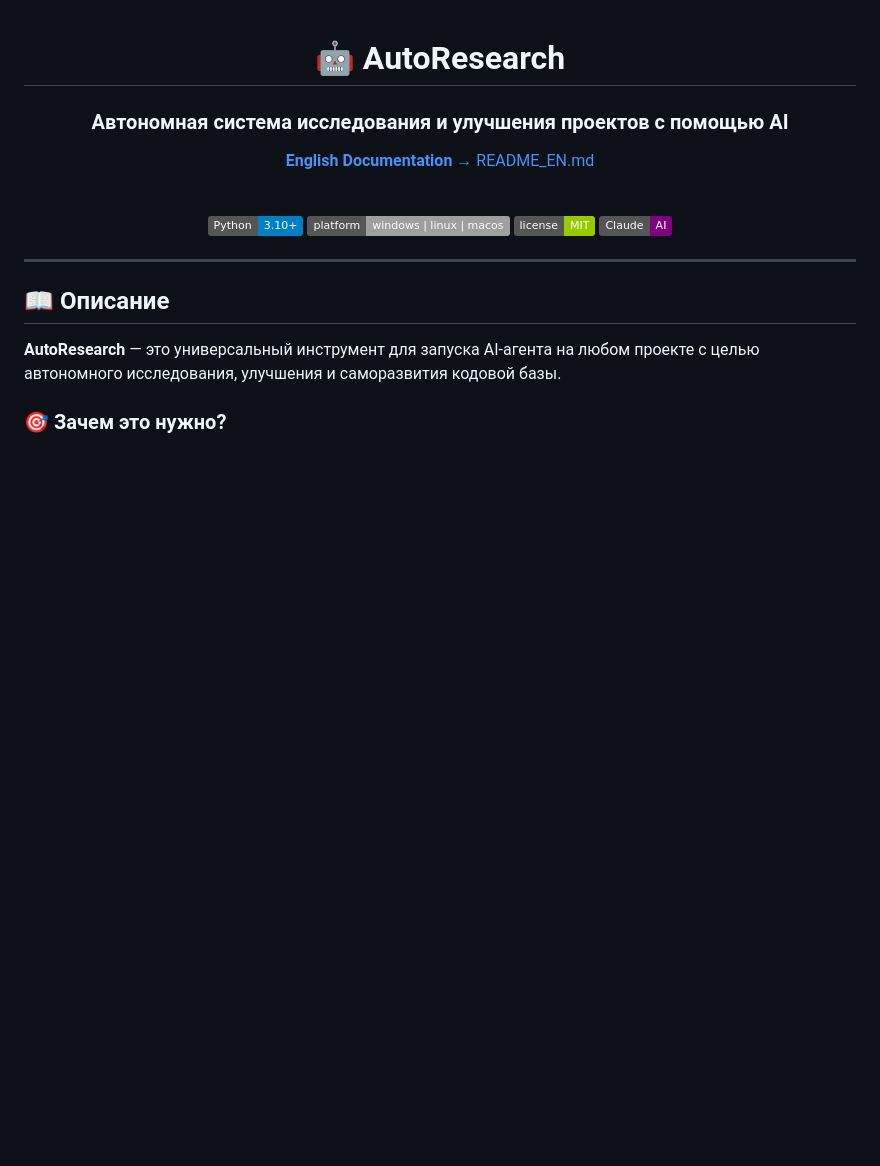
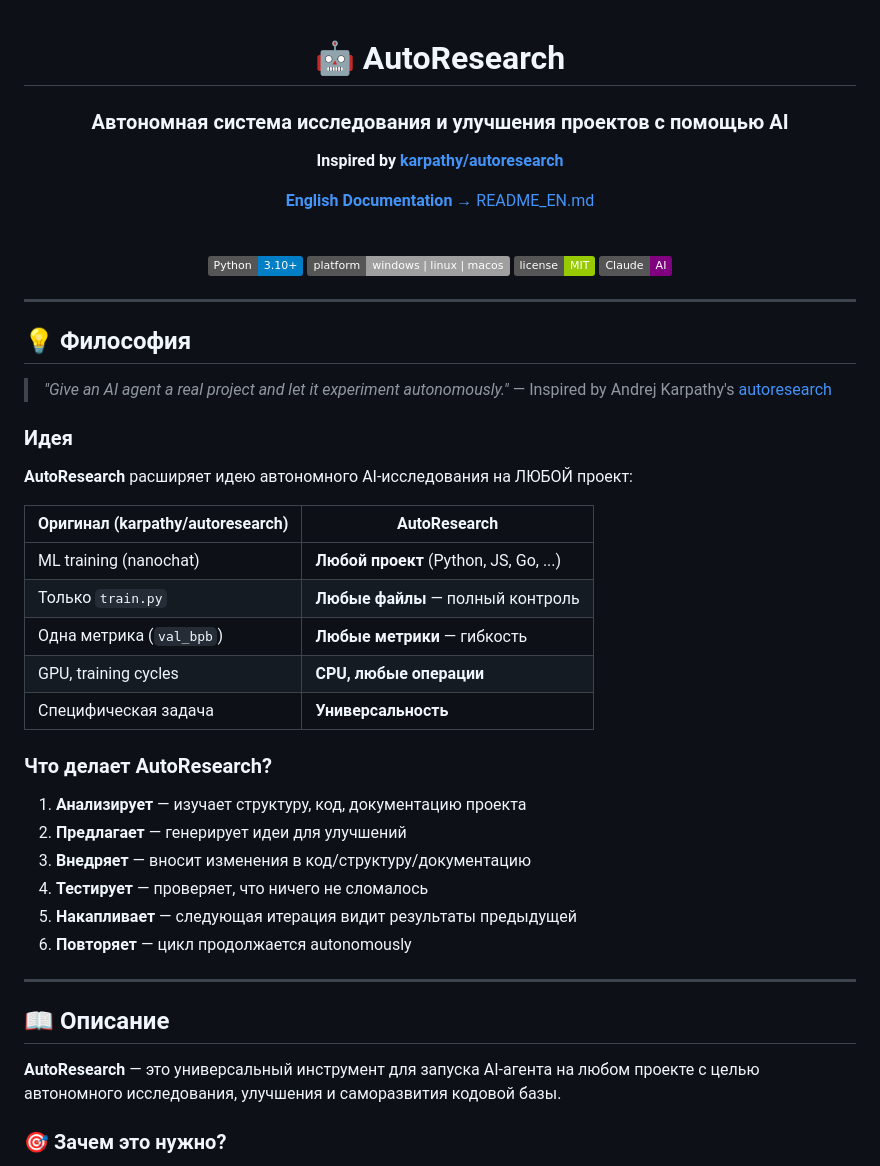
Before and after one commit to Liflex/ProjectEvolve, a Markdown page: README.md, the part around one of its changes. Rendered like a GitHub page; badges without logos; blank space fills up the shorter version.

```diff
--- a/README.md
+++ b/README.md
@@ -3,6 +3,8 @@
   # 🤖 AutoResearch
 
   ### **Автономная система исследования и улучшения проектов с помощью AI**
+
+  **Inspired by [karpathy/autoresearch](https://github.com/karpathy/autoresearch)**
 
   [**English Documentation** → README_EN.md](README_EN.md)
 
@@ -14,6 +16,34 @@
   ![Claude](https://img.shields.io/badge/Claude-AI-purple)
 
 </div>
+
+---
+
+## 💡 Философия
+
+> *"Give an AI agent a real project and let it experiment autonomously."*
+> — Inspired by Andrej Karpathy's [autoresearch](https://github.com/karpathy/autoresearch)
+
+### Идея
+
+**AutoResearch** расширяет идею автономного AI-исследования на ЛЮБОЙ проект:
+
+| Оригинал (karpathy/autoresearch) | AutoResearch |
+|----------------------------------|---------------|
+| ML training (nanochat) | **Любой проект** (Python, JS, Go, ...) |
+| Только `train.py` | **Любые файлы** — полный контроль |
+| Одна метрика (`val_bpb`) | **Любые метрики** — гибкость |
+| GPU, training cycles | **CPU, любые операции** |
+| Специфическая задача | **Универсальность** |
+
+### Что делает AutoResearch?
+
+1. **Анализирует** — изучает структуру, код, документацию проекта
+2. **Предлагает** — генерирует идеи для улучшений
+3. **Внедряет** — вносит изменения в код/структуру/документацию
+4. **Тестирует** — проверяет, что ничего не сломалось
+5. **Накапливает** — следующая итерация видит результаты предыдущей
+6. **Повторяет** — цикл продолжается autonomously
 
 ---
 
```
Also changed, not shown: other parts of README.md (+29 -1 lines), README_EN.md (+60 -0 lines).
